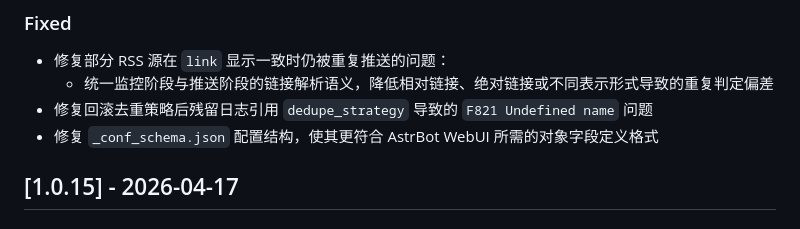
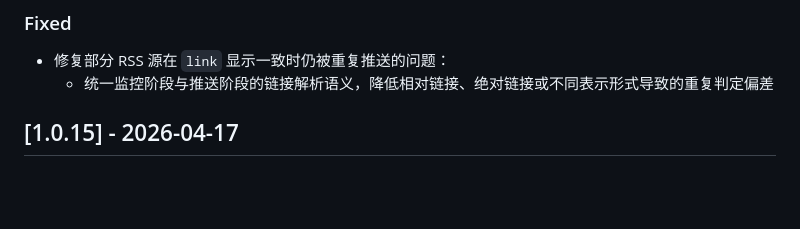
Before and after one commit to FlanChanXwO/astrbot_plugin_rsshub, a Markdown page: CHANGELOG.md, the part around the change. Rendered like a GitHub page; blank space fills up the shorter version.

```diff
--- a/CHANGELOG.md
+++ b/CHANGELOG.md
@@ -17,8 +17,6 @@
 
 - 修复部分 RSS 源在 `link` 显示一致时仍被重复推送的问题：
   - 统一监控阶段与推送阶段的链接解析语义，降低相对链接、绝对链接或不同表示形式导致的重复判定偏差
-- 修复回滚去重策略后残留日志引用 `dedupe_strategy` 导致的 `F821 Undefined name` 问题
-- 修复 `_conf_schema.json` 配置结构，使其更符合 AstrBot WebUI 所需的对象字段定义格式
 
 ## [1.0.15] - 2026-04-17
 
```
